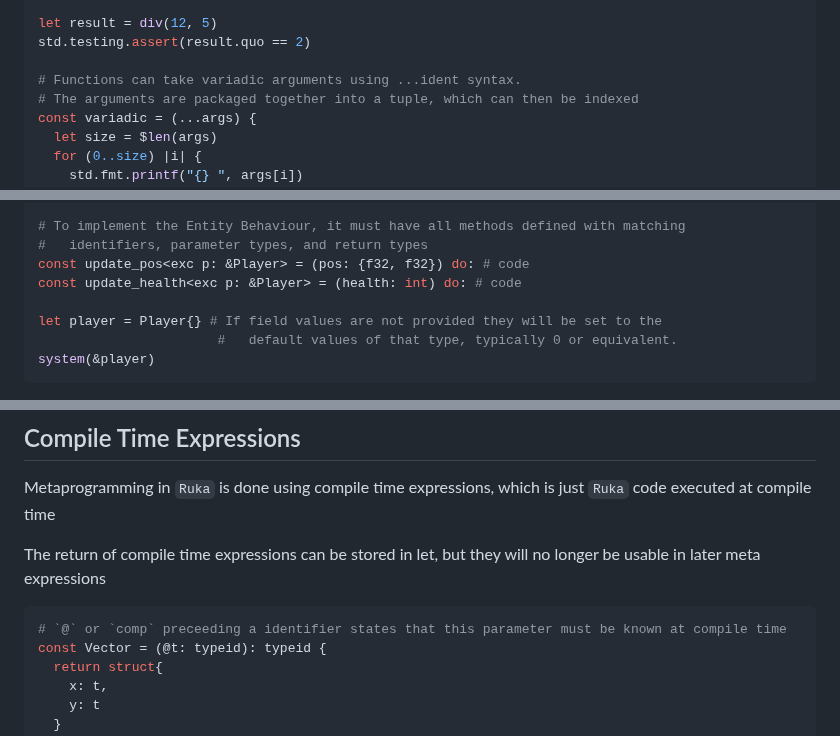
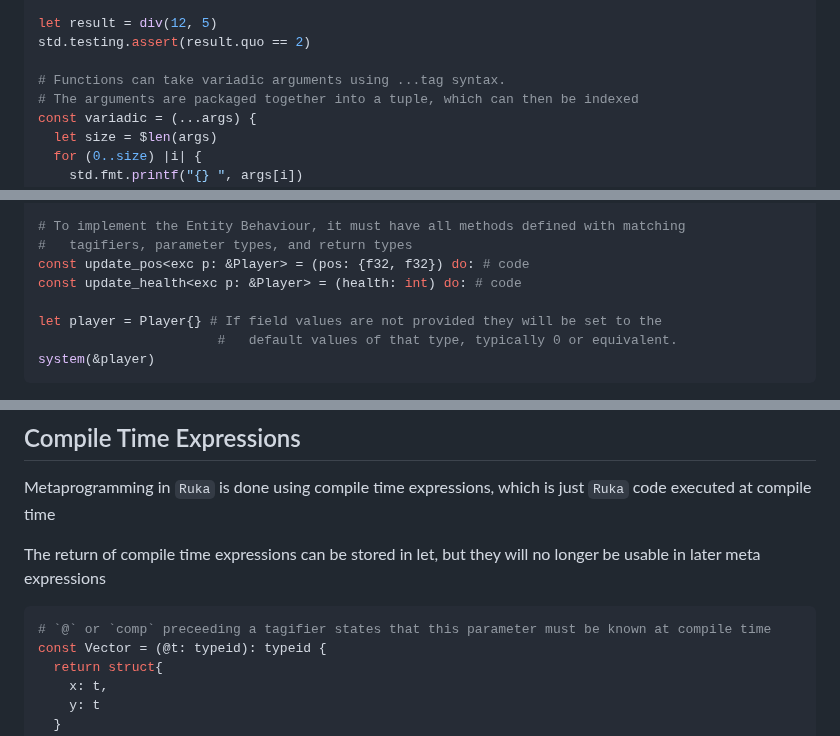
Before and after one commit to cosmic-lang/cosmic, a Markdown page: docs/basics.md, 3 parts joined by grey strips. Rendered like a GitHub page.

````diff
--- a/docs/basics.md
+++ b/docs/basics.md
@@ -549,7 +552,7 @@ const div = (x, y: int): struct{quo, rem: int} {
 let result = div(12, 5)
 std.testing.assert(result.quo == 2)
 
-# Functions can take variadic arguments using ...ident syntax.
+# Functions can take variadic arguments using ...tag syntax.
 # The arguments are packaged together into a tuple, which can then be indexed
 const variadic = (...args) {
   let size = $len(args)
@@ -619,7 +622,7 @@ const Player = struct{
 }
 
 # To implement the Entity Behaviour, it must have all methods defined with matching
-#   identifiers, parameter types, and return types
+#   tagifiers, parameter types, and return types
 const update_pos<exc p: &Player> = (pos: {f32, f32}) do: # code
 const update_health<exc p: &Player> = (health: int) do: # code
 
@@ -633,7 +636,7 @@ Metaprogramming in `Ruka` is done using compile time expressions, which is just
 
 The return of compile time expressions can be stored in let, but they will no longer be usable in later meta expressions
 ```elixir
-# `@` or `comp` preceeding a identifier states that this parameter must be known at compile time
+# `@` or `comp` preceeding a tagifier states that this parameter must be known at compile time
 const Vector = (@t: typeid): typeid {
   return struct{
     x: t,
````
Also changed, not shown: other parts of docs/basics.md (+13 -10 lines).
